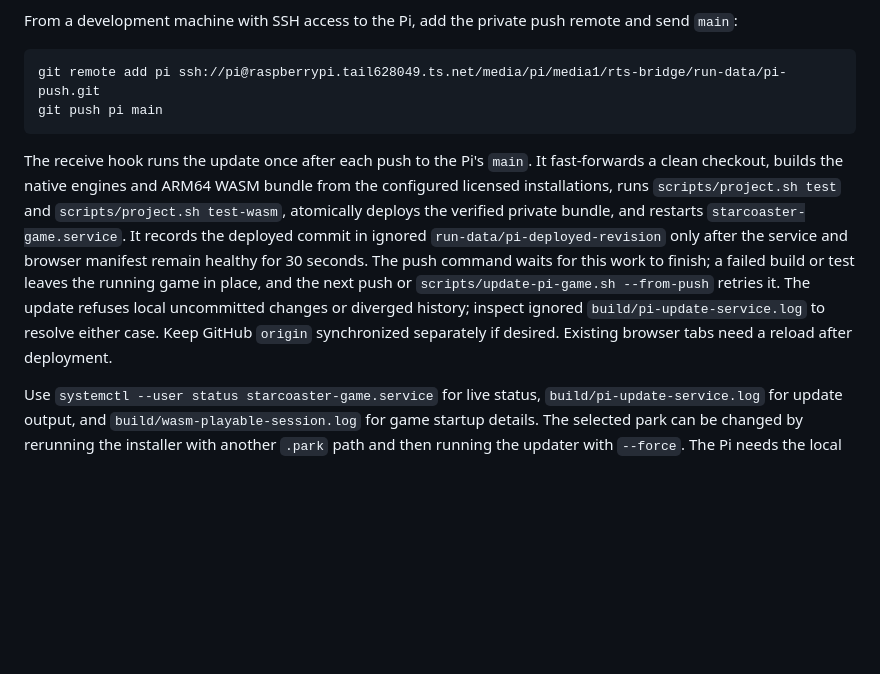
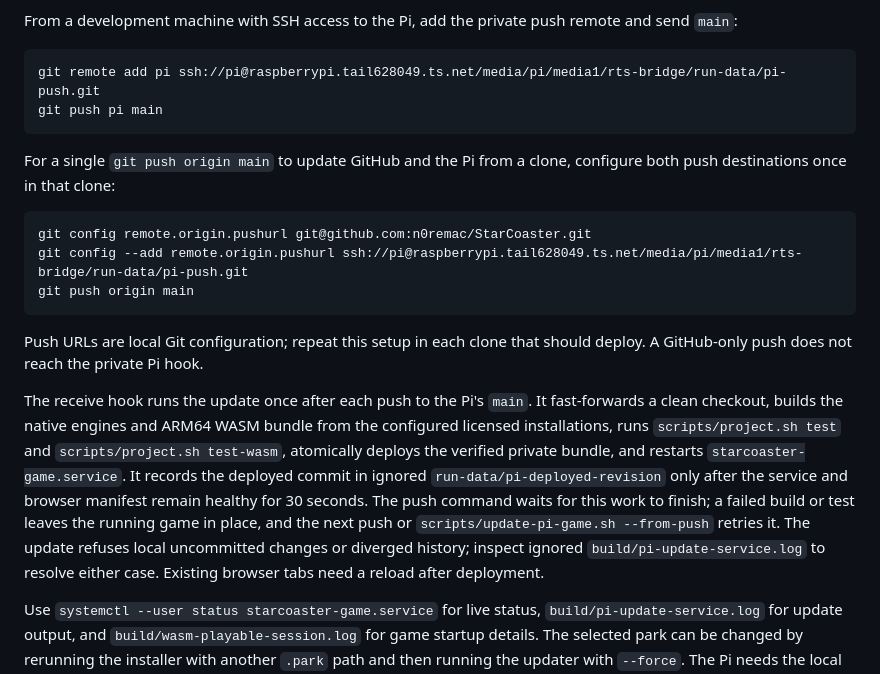
Before and after one commit to n0remac/StarCoaster, a Markdown page: docs/wasm-browser.md, the part around the change. GitHub-like rendering; blank space fills up the shorter version.

Commit message:
Document one-command GitHub and Pi push setup

````diff
--- a/docs/wasm-browser.md
+++ b/docs/wasm-browser.md
@@ -27,7 +27,30 @@ git remote add pi ssh://pi@raspberrypi.tail628049.ts.net/media/pi/media1/rts-bri
 git push pi main
 ```
 
-The receive hook runs the update once after each push to the Pi's `main`. It fast-forwards a clean checkout, builds the native engines and ARM64 WASM bundle from the configured licensed installations, runs `scripts/project.sh test` and `scripts/project.sh test-wasm`, atomically deploys the verified private bundle, and restarts `starcoaster-game.service`. It records the deployed commit in ignored `run-data/pi-deployed-revision` only after the service and browser manifest remain healthy for 30 seconds. The push command waits for this work to finish; a failed build or test leaves the running game in place, and the next push or `scripts/update-pi-game.sh --from-push` retries it. The update refuses local uncommitted changes or diverged history; inspect ignored `build/pi-update-service.log` to resolve either case. Keep GitHub `origin` synchronized separately if desired. Existing browser tabs need a reload after deployment.
+For a single `git push origin main` to update GitHub and the Pi from a clone,
+configure both push destinations once in that clone:
+
+```sh
+git config remote.origin.pushurl git@github.com:n0remac/StarCoaster.git
+git config --add remote.origin.pushurl ssh://pi@raspberrypi.tail628049.ts.net/media/pi/media1/rts-bridge/run-data/pi-push.git
+git push origin main
+```
+
+Push URLs are local Git configuration; repeat this setup in each clone that
+should deploy. A GitHub-only push does not reach the private Pi hook.
+
+The receive hook runs the update once after each push to the Pi's `main`. It
+fast-forwards a clean checkout, builds the native engines and ARM64 WASM bundle
+from the configured licensed installations, runs `scripts/project.sh test` and
+`scripts/project.sh test-wasm`, atomically deploys the verified private bundle,
+and restarts `starcoaster-game.service`. It records the deployed commit in
+ignored `run-data/pi-deployed-revision` only after the service and browser
+manifest remain healthy for 30 seconds. The push command waits for this work
+to finish; a failed build or test leaves the running game in place, and the
+next push or `scripts/update-pi-game.sh --from-push` retries it. The update
+refuses local uncommitted changes or diverged history; inspect ignored
+`build/pi-update-service.log` to resolve either case. Existing browser tabs
+need a reload after deployment.
 
 Use `systemctl --user status starcoaster-game.service` for live status, `build/pi-update-service.log` for update output, and `build/wasm-playable-session.log` for game startup details. The selected park can be changed by rerunning the installer with another `.park` path and then running the updater with `--force`. The Pi needs the local ARM64 WASM toolchain prepared with `scripts/project.sh prepare-wasm-arm64`.
 
````
